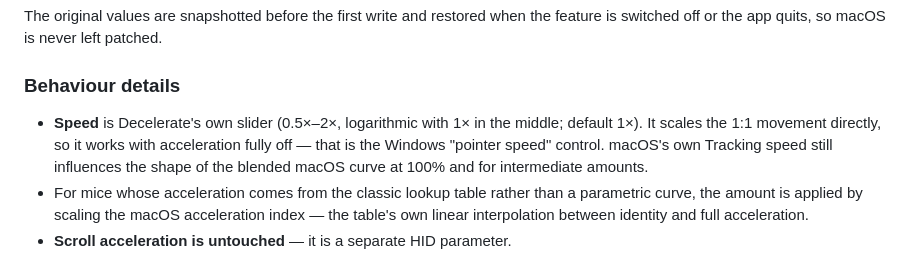
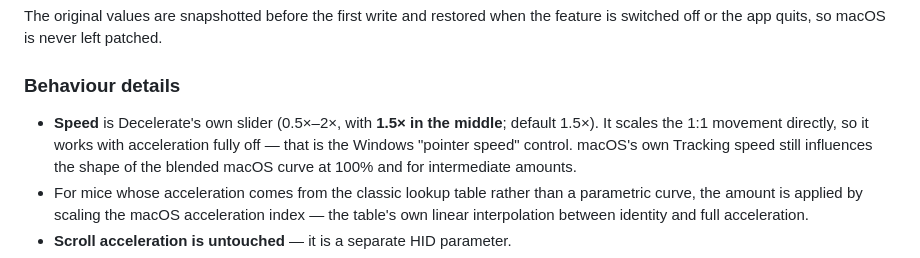
Before and after one commit to edrickt/decelerate, a Markdown page: README.md, the part around one of its changes. Drawn GitHub-style.

```diff
--- a/README.md
+++ b/README.md
@@ -50,8 +50,8 @@ the feature is switched off or the app quits, so macOS is never left patched.
 
 ### Behaviour details
 
-- **Speed** is Decelerate's own slider (0.5×–2×, logarithmic with 1× in the
-  middle; default 1×). It scales the 1:1 movement directly, so it works with
+- **Speed** is Decelerate's own slider (0.5×–2×, with **1.5× in the middle**;
+  default 1.5×). It scales the 1:1 movement directly, so it works with
   acceleration fully off — that is the Windows "pointer speed" control. macOS's own Tracking speed still influences the
   shape of the blended macOS curve at 100% and for intermediate amounts.
 - For mice whose acceleration comes from the classic lookup table rather than a
```
Also changed, not shown: other parts of README.md (+5 -5 lines), docs/panel.png, docs/settings-general.png, 5 other files.
